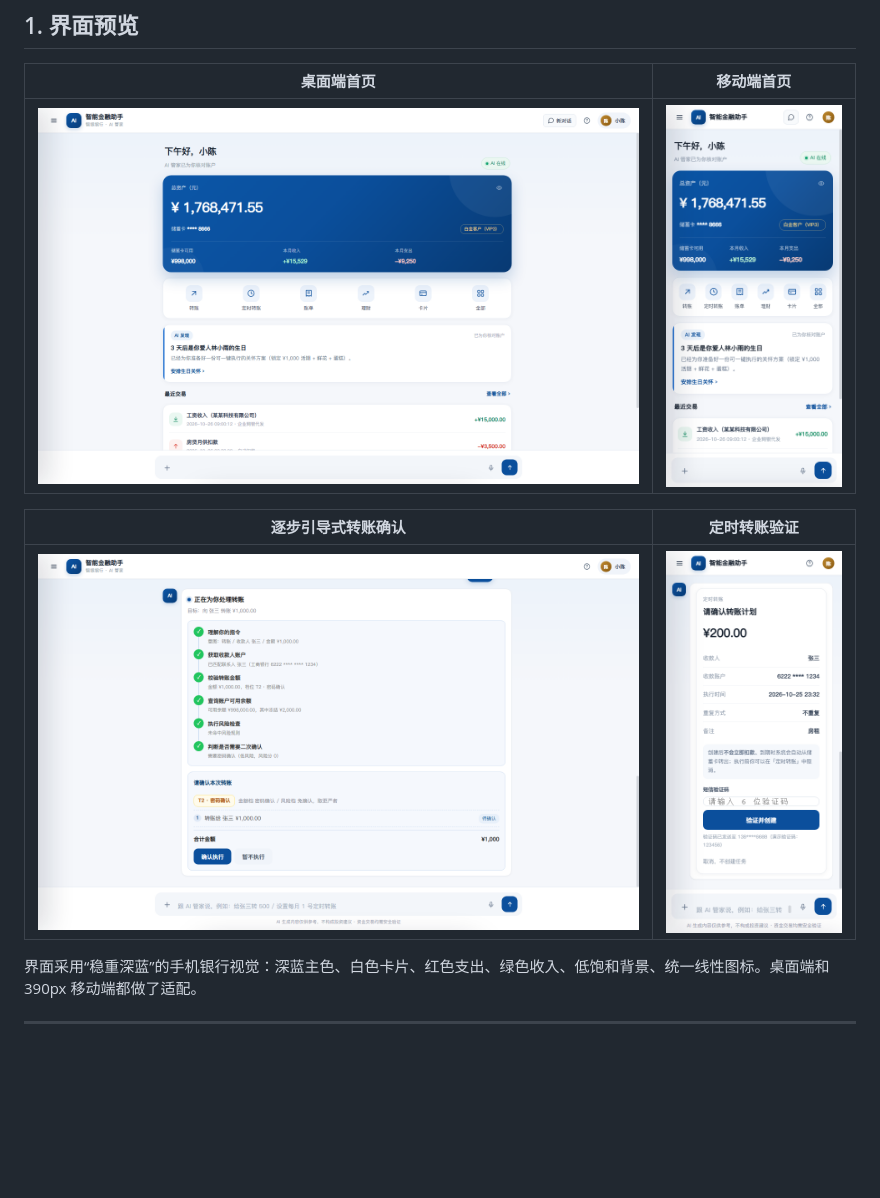
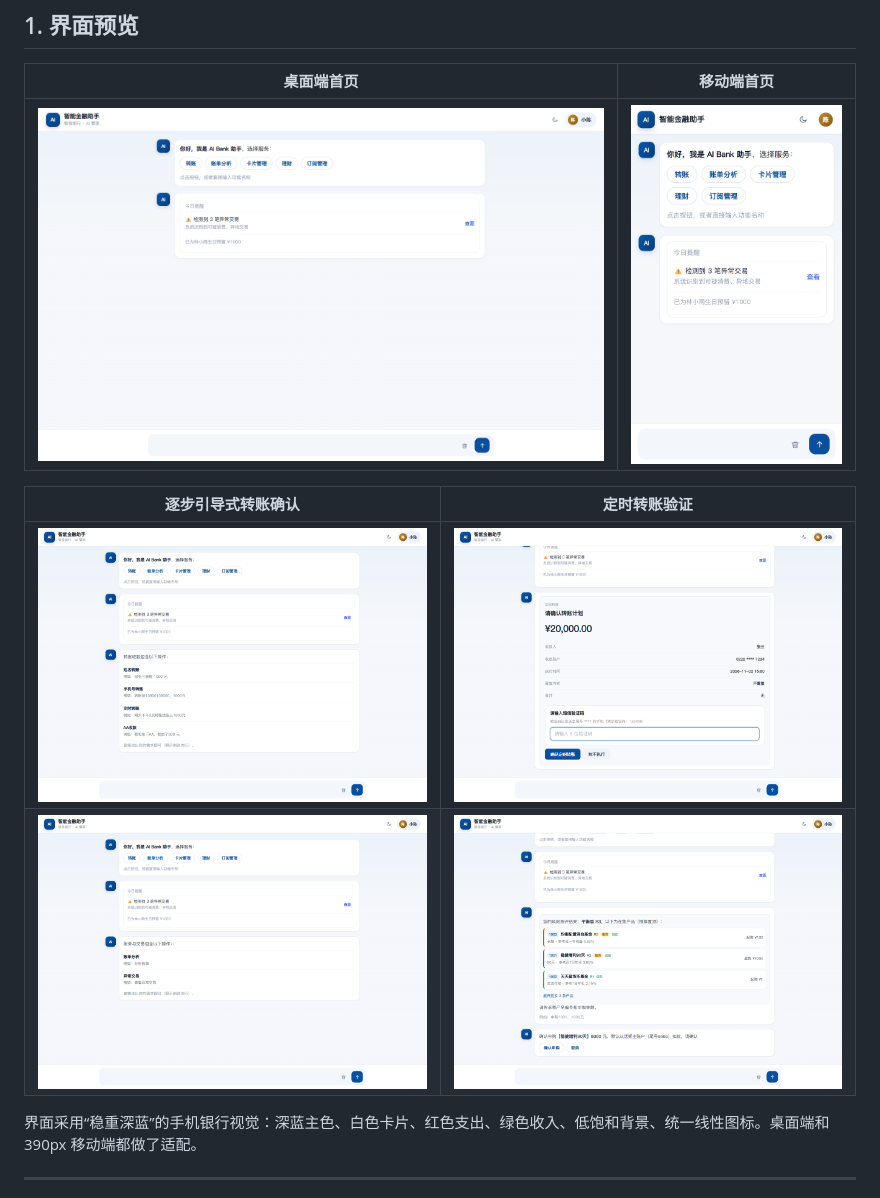
Before and after one commit to new-coder-new/AI-Bank, a Markdown page: README.md, the part around the change. Rendered like a GitHub page; pictures changed too: preview/bank-home-desktop.png, preview/bank-home-mobile.png, preview/bill-analysis.png (added); blank space fills up the shorter version.

Commit message:
docs(preview): 更新 README 界面预览图为最新版本，补充账单分析与理财确认截图

```diff
--- a/README.md
+++ b/README.md
@@ -59,6 +59,7 @@ Agent 规划 + 风险识别 + 金额分级
 | 逐步引导式转账确认 | 定时转账验证 |
 |---|---|
 | ![引导式转账确认](preview/guided-transfer-confirm.png) | ![定时转账确认](preview/timed-transfer-confirm.png) |
+| ![账单分析](preview/bill-analysis.png) | ![理财申购确认](preview/wealth-confirm.png) |
 
 界面采用“稳重深蓝”的手机银行视觉：深蓝主色、白色卡片、红色支出、绿色收入、低饱和背景、统一线性图标。桌面端和 390px 移动端都做了适配。
 
```
Also changed, not shown: 1 other file.
